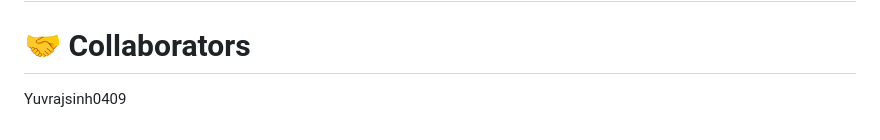
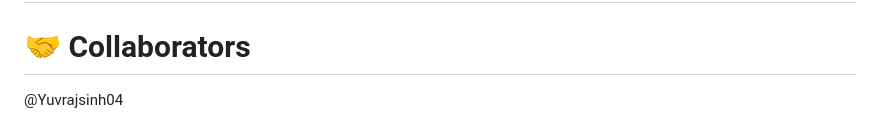
Before and after one commit to DhairyaBhavsar07/Student-Participation-Certificate-Webapp, a Markdown page: README.md, the part around the change. Rendered like a GitHub page.

```diff
--- a/README.md
+++ b/README.md
@@ -57,4 +57,4 @@ This Web app targets two categories of users: Students and Faculties.
 # This Web app is not a live project
 
 # 🤝 Collaborators
-Yuvrajsinh0409
+@Yuvrajsinh04
```
